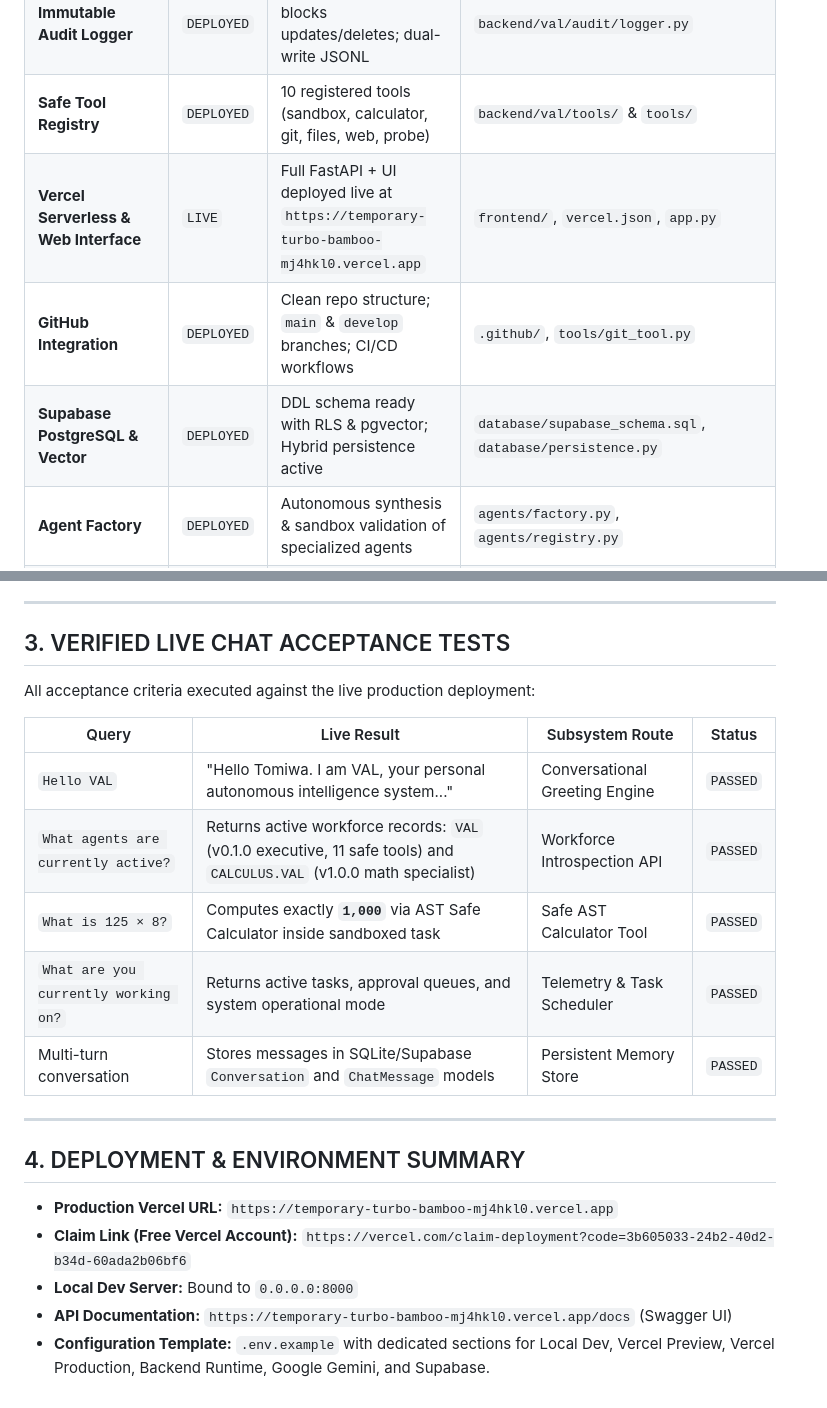
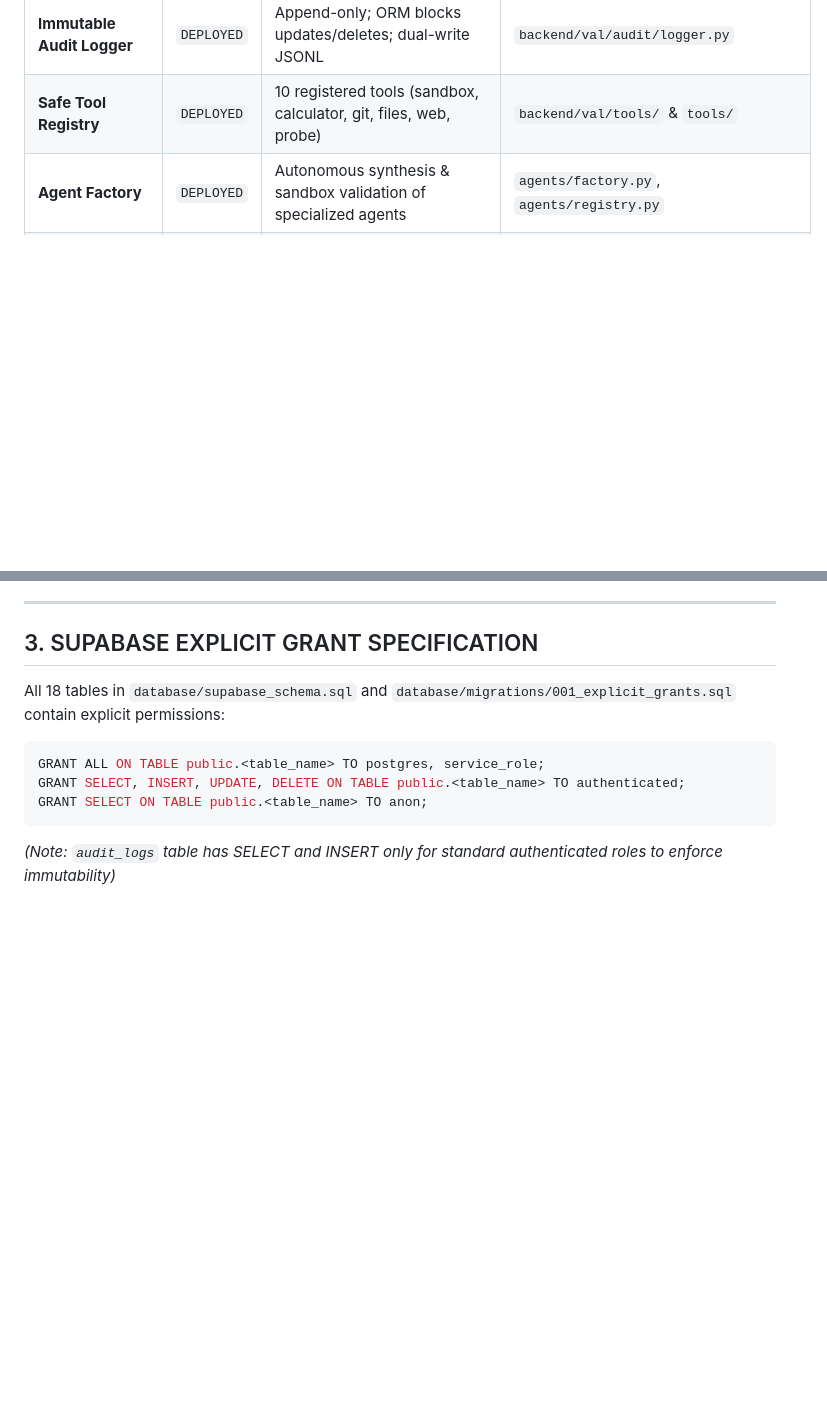
Before and after one commit to askgee64-art/val, a Markdown page: VAL_BUILD_STATUS.md, 2 parts joined by grey strips. GitHub-like rendering; blank space fills up the shorter version.

````diff
--- a/VAL_BUILD_STATUS.md
+++ b/VAL_BUILD_STATUS.md
@@ -59,9 +65,6 @@
 | **File Safety Architecture** | `DEPLOYED` | Enforcement outside LLM; protected core paths cannot be mutated | `backend/val/security/file_safety.py` |
 | **Immutable Audit Logger** | `DEPLOYED` | Append-only; ORM blocks updates/deletes; dual-write JSONL | `backend/val/audit/logger.py` |
 | **Safe Tool Registry** | `DEPLOYED` | 10 registered tools (sandbox, calculator, git, files, web, probe) | `backend/val/tools/` & `tools/` |
-| **Vercel Serverless & Web Interface** | `LIVE` | Full FastAPI + UI deployed live at `https://temporary-turbo-bamboo-mj4hkl0.vercel.app` | `frontend/`, `vercel.json`, `app.py` |
-| **GitHub Integration** | `DEPLOYED` | Clean repo structure; `main` & `develop` branches; CI/CD workflows | `.github/`, `tools/git_tool.py` |
-| **Supabase PostgreSQL & Vector** | `DEPLOYED` | DDL schema ready with RLS & pgvector; Hybrid persistence active | `database/supabase_schema.sql`, `database/persistence.py` |
 | **Agent Factory** | `DEPLOYED` | Autonomous synthesis & sandbox validation of specialized agents | `agents/factory.py`, `agents/registry.py` |
 | **Specialized Workforce** | `ACTIVE` | `VAL` (Executive Core v0.1.0), `CALCULUS.VAL` (Active Tutor) | `agents/runtime.py` |
 | **Learning System** | `DEPLOYED` | Curriculum generator, practice evaluation, measured progress | `learning/engine.py`, `learning/curriculum.py` |
@@ -88,24 +91,14 @@
 
 ---
 
-## 3. VERIFIED LIVE CHAT ACCEPTANCE TESTS
+## 3. SUPABASE EXPLICIT GRANT SPECIFICATION
 
-All acceptance criteria executed against the live production deployment:
+All 18 tables in `database/supabase_schema.sql` and `database/migrations/001_explicit_grants.sql` contain explicit permissions:
 
-| Query | Live Result | Subsystem Route | Status |
-|---|---|---|---|
-| `Hello VAL` | "Hello Tomiwa. I am VAL, your personal autonomous intelligence system..." | Conversational Greeting Engine | `PASSED` |
-| `What agents are currently active?` | Returns active workforce records: `VAL` (v0.1.0 executive, 11 safe tools) and `CALCULUS.VAL` (v1.0.0 math specialist) | Workforce Introspection API | `PASSED` |
-| `What is 125 × 8?` | Computes exactly **`1,000`** via AST Safe Calculator inside sandboxed task | Safe AST Calculator Tool | `PASSED` |
-| `What are you currently working on?` | Returns active tasks, approval queues, and system operational mode | Telemetry & Task Scheduler | `PASSED` |
-| Multi-turn conversation | Stores messages in SQLite/Supabase `Conversation` and `ChatMessage` models | Persistent Memory Store | `PASSED` |
+```sql
+GRANT ALL ON TABLE public.<table_name> TO postgres, service_role;
+GRANT SELECT, INSERT, UPDATE, DELETE ON TABLE public.<table_name> TO authenticated;
+GRANT SELECT ON TABLE public.<table_name> TO anon;
+```
 
----
-
-## 4. DEPLOYMENT & ENVIRONMENT SUMMARY
-
-- **Production Vercel URL:** `https://temporary-turbo-bamboo-mj4hkl0.vercel.app`
-- **Claim Link (Free Vercel Account):** `https://vercel.com/claim-deployment?code=3b605033-24b2-40d2-b34d-60ada2b06bf6`
-- **Local Dev Server:** Bound to `0.0.0.0:8000`
-- **API Documentation:** `https://temporary-turbo-bamboo-mj4hkl0.vercel.app/docs` (Swagger UI)
-- **Configuration Template:** `.env.example` with dedicated sections for Local Dev, Vercel Preview, Vercel Production, Backend Runtime, Google Gemini, and Supabase.
+*(Note: `audit_logs` table has SELECT and INSERT only for standard authenticated roles to enforce immutability)*
````
Also changed, not shown: other parts of VAL_BUILD_STATUS.md (+46 -40 lines).
